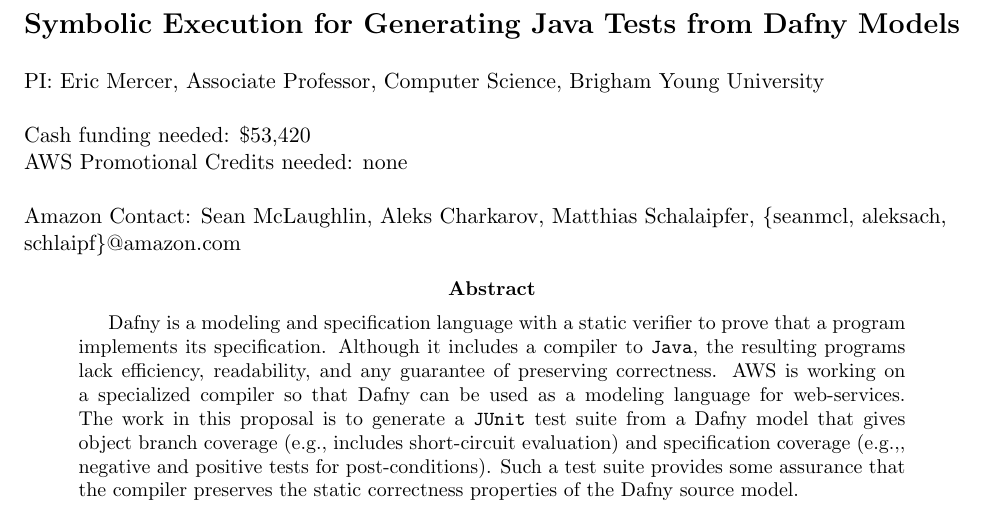
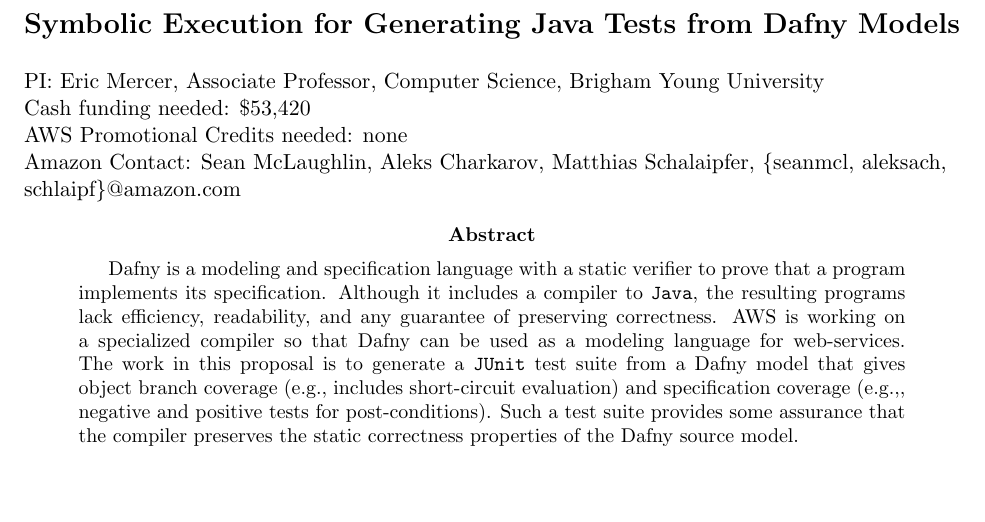
Before and after one commit to ericmercer/dafny-java-test-generation, a LaTeX paper (ara-proposal/proposal.tex): part of page 1 of 8, cut so that both start at the same text, the shorter picture padded with empty space. Compiled offline with pdfLaTeX.

Commit message:
Remove extra lines in author

```diff
--- a/ara-proposal/proposal.tex
+++ b/ara-proposal/proposal.tex
@@ -48,10 +48,8 @@
 \title{Symbolic Execution for Generating Java Tests from Dafny Models}
 \author{\hfill \\
         PI: Eric Mercer, Associate Professor, Computer Science, Brigham Young University\\
-        \hfill \\
         Cash funding needed: \$53,420 \\
         AWS Promotional Credits needed: none\\
-        \hfill \\
         Amazon Contact: Sean McLaughlin, Aleks Charkarov, Matthias Schalaipfer, \{seanmcl, aleksach, schlaipf\}@amazon.com}
 
 \maketitle
```
